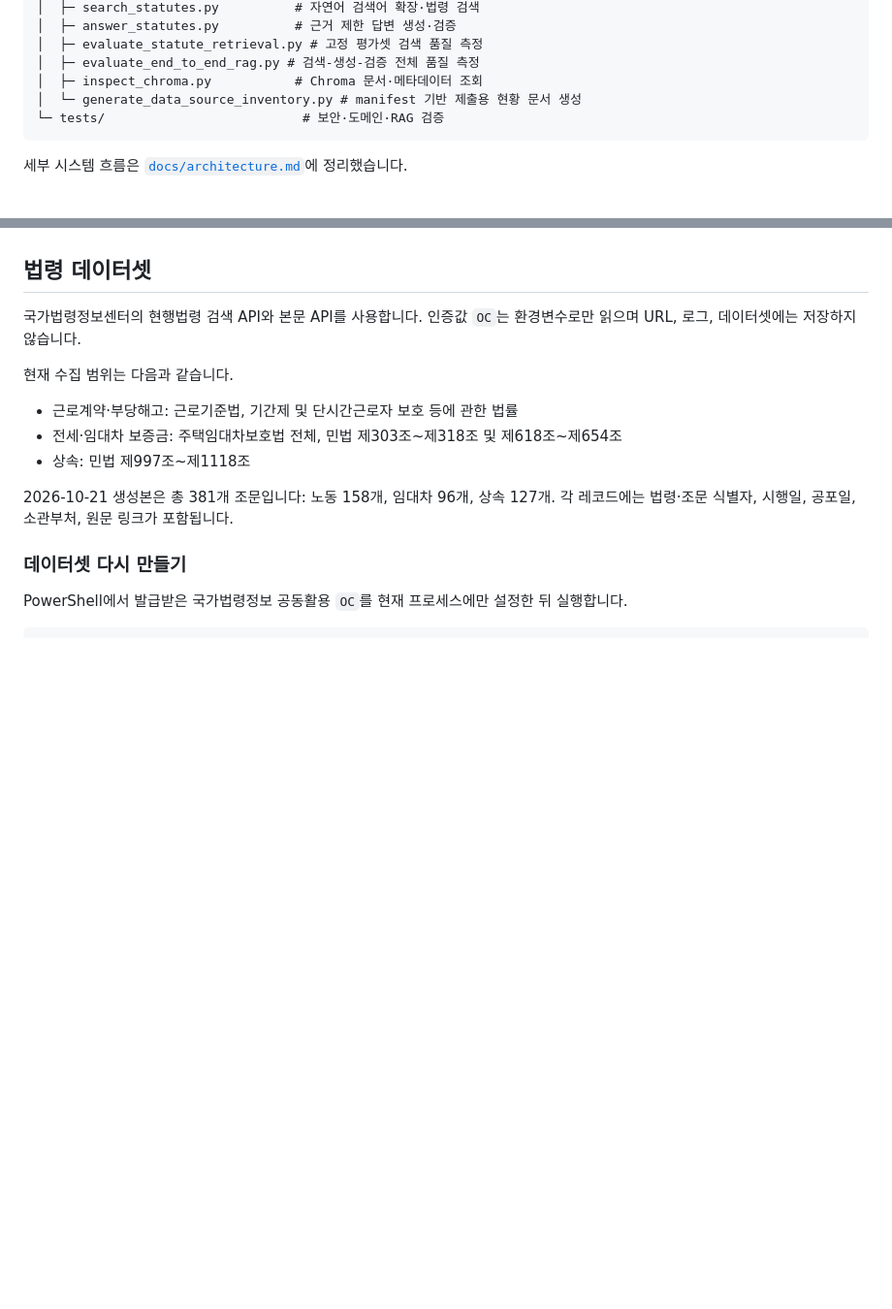
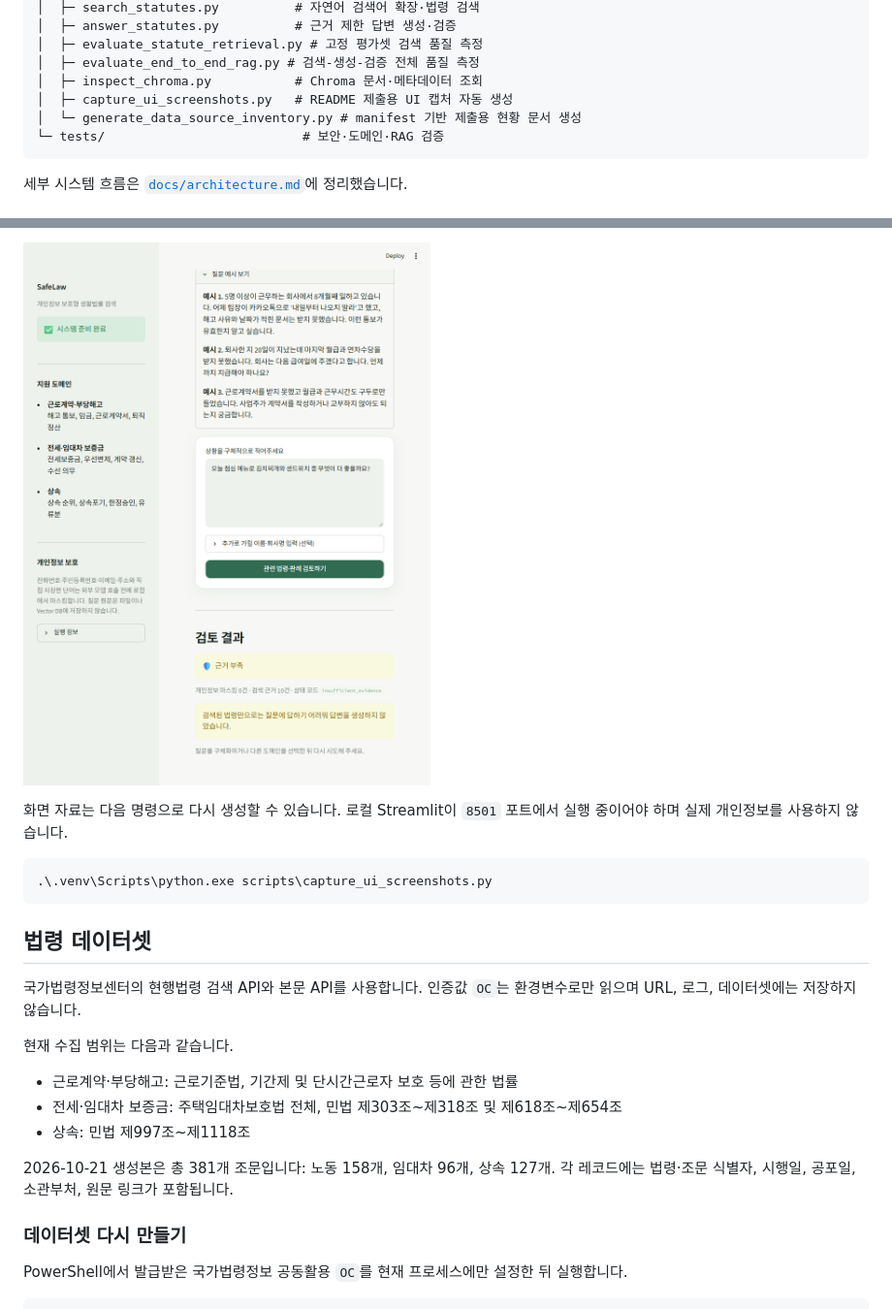
Before and after one commit to Jkim1647/ssafy16-safelaw-rag, a Markdown page: README.md, 2 parts joined by grey strips. Shown at 97% size. GitHub-like rendering; pictures changed too: docs/assets/safelaw-refusal.png (added); blank space fills up the shorter version.

Commit message:
docs: add verified Streamlit screenshots

````diff
--- a/README.md
+++ b/README.md
@@ -69,6 +69,7 @@ ai-2_safelaw_gwangju_03_kimjinyoung/
 │  ├─ evaluate_statute_retrieval.py # 고정 평가셋 검색 품질 측정
 │  ├─ evaluate_end_to_end_rag.py # 검색-생성-검증 전체 품질 측정
 │  ├─ inspect_chroma.py           # Chroma 문서·메타데이터 조회
+│  ├─ capture_ui_screenshots.py   # README 제출용 UI 캡처 자동 생성
 │  └─ generate_data_source_inventory.py # manifest 기반 제출용 현황 문서 생성
 └─ tests/                          # 보안·도메인·RAG 검증
 ```
@@ -94,3 +110,10 @@ streamlit run app.py
+![법률과 무관한 질문의 근거 부족 답변 거부](docs/assets/safelaw-refusal.png)
+
+화면 자료는 다음 명령으로 다시 생성할 수 있습니다. 로컬 Streamlit이 `8501` 포트에서 실행 중이어야 하며 실제 개인정보를 사용하지 않습니다.
+
+```powershell
+.\.venv\Scripts\python.exe scripts\capture_ui_screenshots.py
+```
 
 ## 법령 데이터셋
 
````
Also changed, not shown: other parts of README.md (+15 -0 lines), docs/submission-checklist.md (+3 -3 lines), docs/assets/safelaw-grounded-answer.png (added), docs/assets/safelaw-privacy-mask.png (added), 2 other files.
